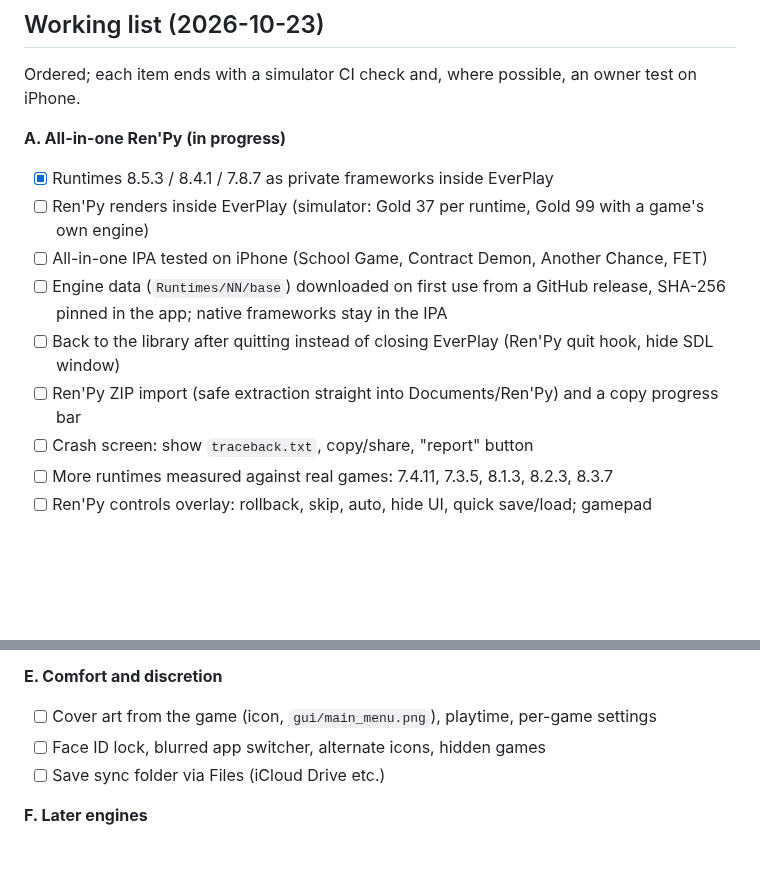
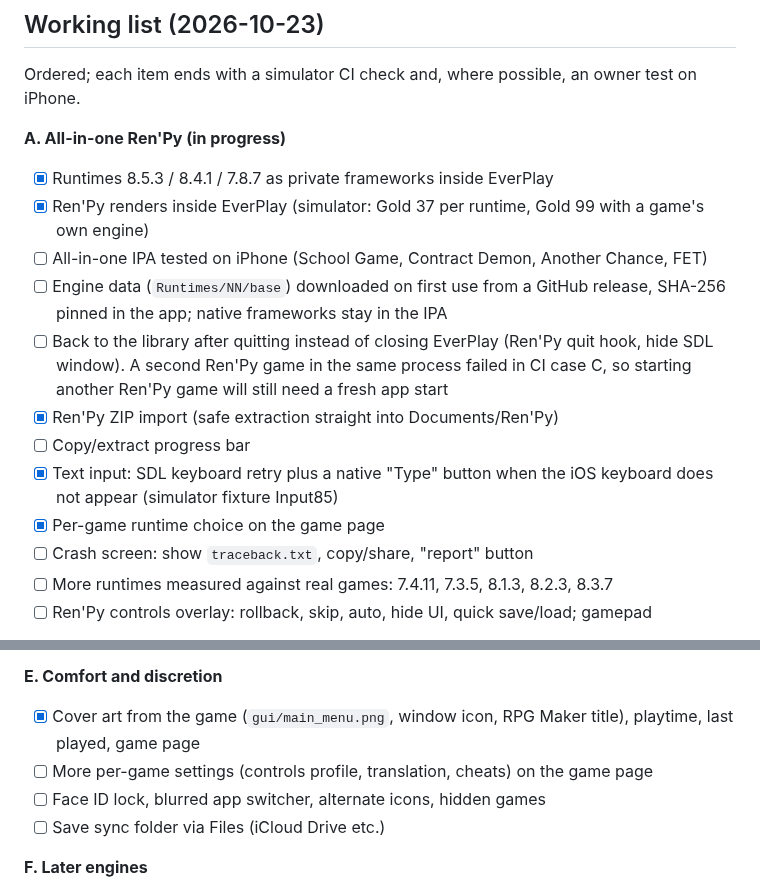
Before and after one commit to Pander0212/EverPlay, a Markdown page: docs/ROADMAP.md, 2 parts joined by grey strips. GitHub-like rendering; blank space fills up the shorter version.

Commit message:
Roadmap: mark Ren'Py rendering, ZIP import, text input and game page
Co-Authored-By: Claude Opus 5.5 <noreply@anthropic.com>
Claude-Session: https://claude.ai/code/session_01DWTTQTaave7xsYe8F3XPcQ

```diff
--- a/docs/ROADMAP.md
+++ b/docs/ROADMAP.md
@@ -38,11 +38,14 @@ Ordered; each item ends with a simulator CI check and, where possible, an owner
 
 **A. All-in-one Ren'Py (in progress)**
 - [x] Runtimes 8.5.3 / 8.4.1 / 7.8.7 as private frameworks inside EverPlay
-- [ ] Ren'Py renders inside EverPlay (simulator: Gold 37 per runtime, Gold 99 with a game's own engine)
+- [x] Ren'Py renders inside EverPlay (simulator: Gold 37 per runtime, Gold 99 with a game's own engine)
 - [ ] All-in-one IPA tested on iPhone (School Game, Contract Demon, Another Chance, FET)
 - [ ] Engine data (`Runtimes/NN/base`) downloaded on first use from a GitHub release, SHA-256 pinned in the app; native frameworks stay in the IPA
-- [ ] Back to the library after quitting instead of closing EverPlay (Ren'Py quit hook, hide SDL window)
-- [ ] Ren'Py ZIP import (safe extraction straight into Documents/Ren'Py) and a copy progress bar
+- [ ] Back to the library after quitting instead of closing EverPlay (Ren'Py quit hook, hide SDL window). A second Ren'Py game in the same process failed in CI case C, so starting another Ren'Py game will still need a fresh app start
+- [x] Ren'Py ZIP import (safe extraction straight into Documents/Ren'Py)
+- [ ] Copy/extract progress bar
+- [x] Text input: SDL keyboard retry plus a native "Type" button when the iOS keyboard does not appear (simulator fixture Input85)
+- [x] Per-game runtime choice on the game page
 - [ ] Crash screen: show `traceback.txt`, copy/share, "report" button
 - [ ] More runtimes measured against real games: 7.4.11, 7.3.5, 8.1.3, 8.2.3, 8.3.7
 - [ ] Ren'Py controls overlay: rollback, skip, auto, hide UI, quick save/load; gamepad
@@ -80,7 +83,8 @@ Ordered; each item ends with a simulator CI check and, where possible, an owner
 - [ ] Save editor: MV/MZ saves (LZString JSON) in a native editor; Ren'Py saves edited only inside the running game; automatic backups
 
 **E. Comfort and discretion**
-- [ ] Cover art from the game (icon, `gui/main_menu.png`), playtime, per-game settings
+- [x] Cover art from the game (`gui/main_menu.png`, window icon, RPG Maker title), playtime, last played, game page
+- [ ] More per-game settings (controls profile, translation, cheats) on the game page
 - [ ] Face ID lock, blurred app switcher, alternate icons, hidden games
 - [ ] Save sync folder via Files (iCloud Drive etc.)
 
```
